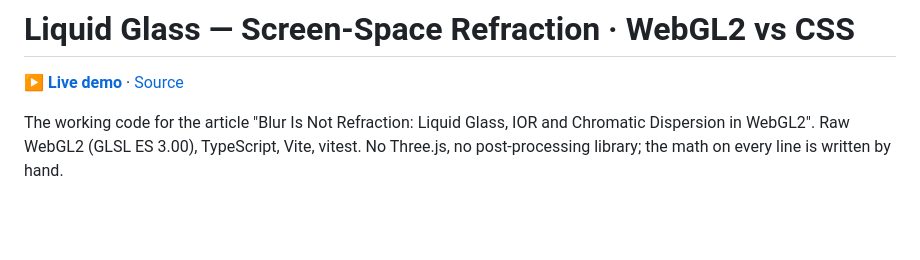
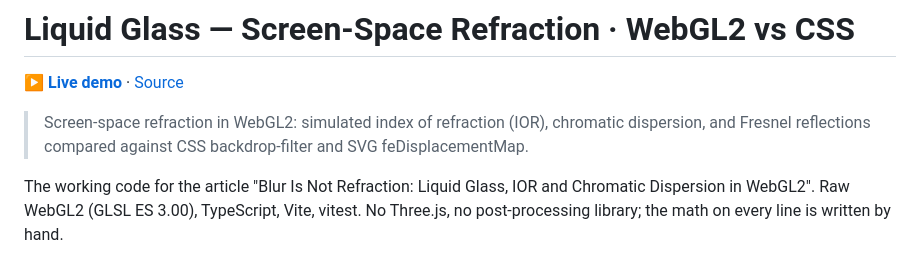
Before and after one commit to m2-md/liquid-glass-refraction-shader, a Markdown page: README.md, the part around the change. GitHub-like rendering; blank space fills up the shorter version.

Commit message:
docs: add one-line summary quote to README

```diff
--- a/README.md
+++ b/README.md
@@ -3,6 +3,8 @@
 <!-- LINKS:BEGIN — üretildi: scripts/sync-repo-links.py · elle düzenleme -->
 **▶ [Live demo](https://m2-md.github.io/liquid-glass-refraction-shader/)** · [Source](https://github.com/m2-md/liquid-glass-refraction-shader)
 <!-- LINKS:END -->
+
+> Screen-space refraction in WebGL2: simulated index of refraction (IOR), chromatic dispersion, and Fresnel reflections compared against CSS backdrop-filter and SVG feDisplacementMap.
 
 The working code for the article "Blur Is Not Refraction: Liquid Glass, IOR and
 Chromatic Dispersion in WebGL2". Raw WebGL2 (GLSL ES 3.00), TypeScript, Vite,
```
